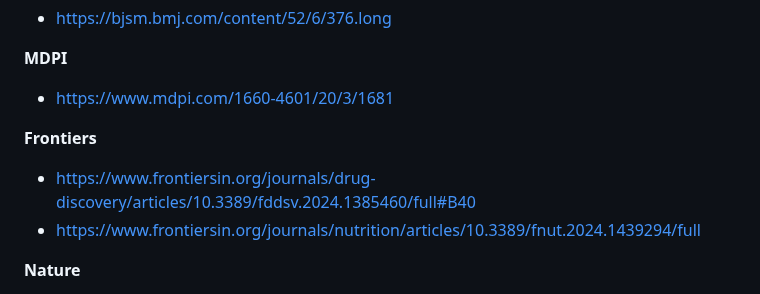
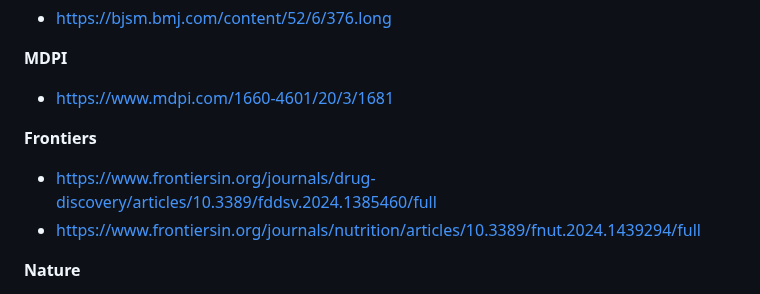
Before and after one commit to mdpi-filter/mdpi-filter-microsoft-edge, a Markdown page: README.md, the part around the change. Rendered like a GitHub page.

Commit message:
fix: Remove unnecessary fragment from Frontiers article link in README

```diff
--- a/README.md
+++ b/README.md
@@ -77,7 +77,7 @@
 - https://www.mdpi.com/1660-4601/20/3/1681
 
 **Frontiers**
-- https://www.frontiersin.org/journals/drug-discovery/articles/10.3389/fddsv.2024.1385460/full#B40
+- https://www.frontiersin.org/journals/drug-discovery/articles/10.3389/fddsv.2024.1385460/full
 - https://www.frontiersin.org/journals/nutrition/articles/10.3389/fnut.2024.1439294/full
 
 **Nature**
```
